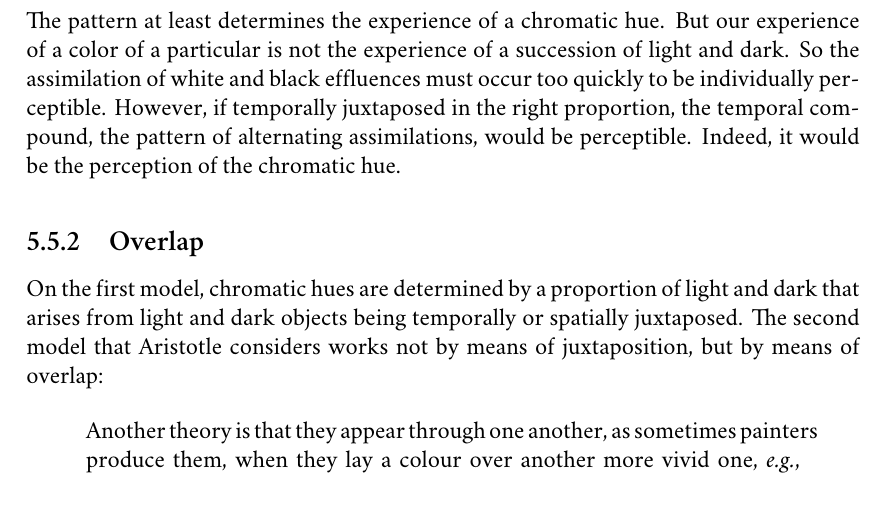
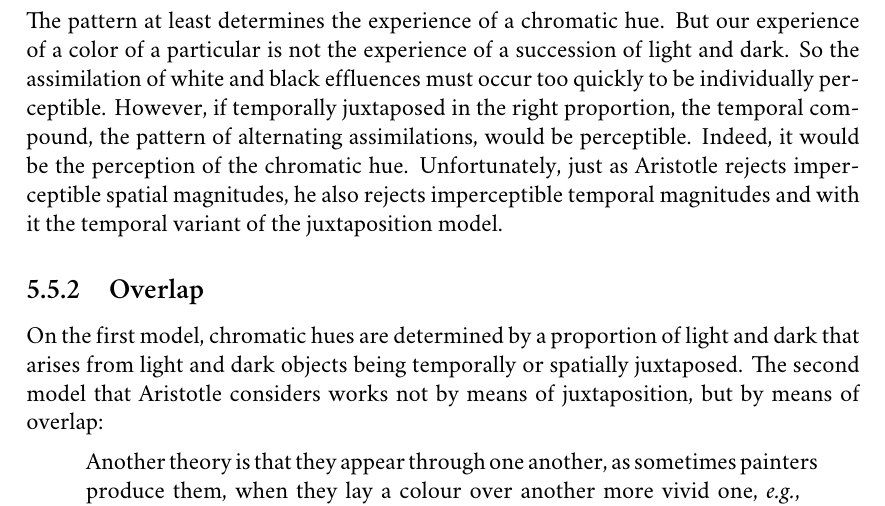
Before and after one commit to PhilGeek/formwithoutmatter, a LaTeX thesis (formwithoutmatter.tex, which reads generation.tex): part of page 66 of 81, cut so that both start at the same text. Compiled offline with XeLaTeX; a missing font is replaced by an installed copy or a similar font.

Commit message:
Added line to get back on point

```diff
--- a/generation.tex
+++ b/generation.tex
@@ -309,7 +309,7 @@ The temporal variant of the juxtaposition model faces a parallel problem as the
 \begin{quote}
 	On the theory of alternate particles we must assume not only invisible magnitude, but also imperceptible time, if we are not to notice that the stimuli arrive successively, and if the particles are to give a single impression by appearing to us simultaneously. (\emph{De Sensu} \textsc{iii} 440\( ^{a} \)21--25; \citealt[235]{Hett:1936fk})
 \end{quote}
-Consider alternating assimilations of white and black effluences by the organ of sight occurring in a certain temporal ratio. The pattern of alternating assimilations is perceptible. The pattern at least determines the experience of a chromatic hue. But our experience of a color of a particular is not the experience of a succession of light and dark. So the assimilation of white and black effluences must occur too quickly to be individually perceptible. However, if temporally juxtaposed in the right proportion, the temporal compound, the pattern of alternating assimilations, would be perceptible.  Indeed, it would be the perception of the chromatic hue.
+Consider alternating assimilations of white and black effluences by the organ of sight occurring in a certain temporal ratio. The pattern of alternating assimilations is perceptible. The pattern at least determines the experience of a chromatic hue. But our experience of a color of a particular is not the experience of a succession of light and dark. So the assimilation of white and black effluences must occur too quickly to be individually perceptible. However, if temporally juxtaposed in the right proportion, the temporal compound, the pattern of alternating assimilations, would be perceptible.  Indeed, it would be the perception of the chromatic hue. Unfortunately, just as Aristotle rejects imperceptible spatial magnitudes, he also rejects imperceptible temporal magnitudes and with it the temporal variant of the juxtaposition model.
 
 % subsection juxtaposition (end)
 
```
